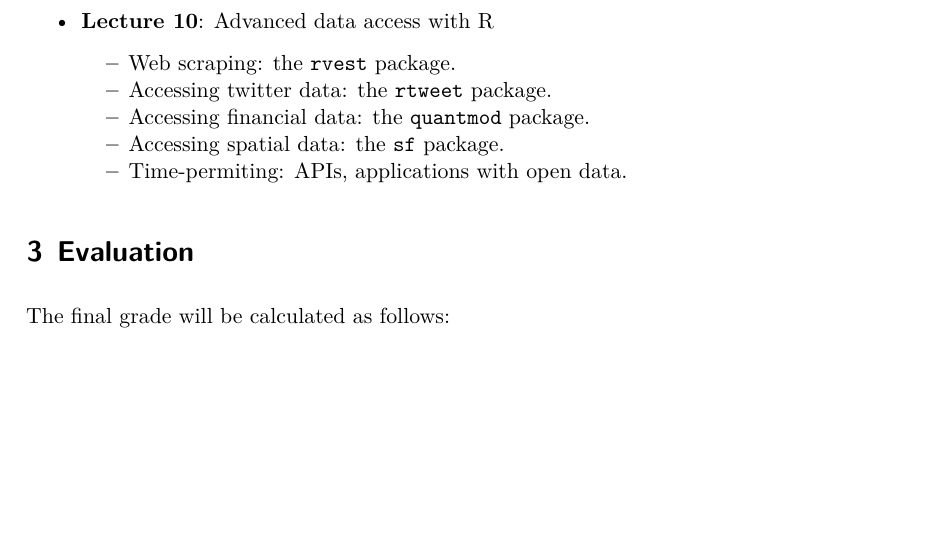
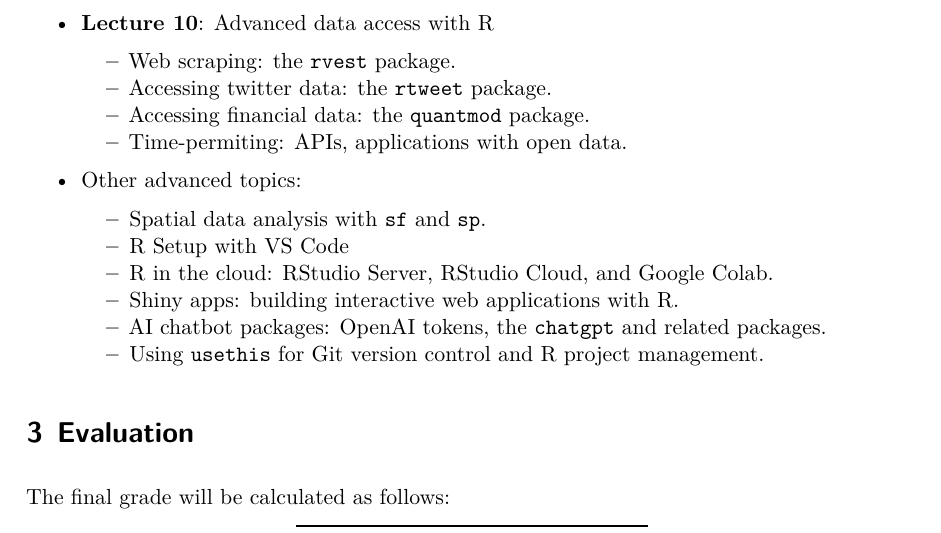
Before and after one commit to laboratoriolide/intro-to-r, a Quarto document (syllabus_intro_to_R.qmd): part of page 4 of 6 before the commit and part of page 4 of 7 after it, cut so that both start at the same text, the shorter picture padded with empty space. The pictures show the output file syllabus_intro_to_R.pdf that the author committed with the source.

Commit message:
changes to content

```diff
--- a/syllabus_intro_to_R.qmd
+++ b/syllabus_intro_to_R.qmd
@@ -107,8 +108,15 @@
     - Web scraping: the `rvest` package.
     - Accessing twitter data: the `rtweet` package.
     - Accessing financial data: the `quantmod` package.
-    - Accessing spatial data: the `sf` package.
     - Time-permiting: APIs, applications with open data.
+
+- Other advanced topics:
+    - Spatial data analysis with `sf` and `sp`.
+    - R Setup with VS Code
+    - R in the cloud: RStudio Server, RStudio Cloud, and Google Colab.
+    - Shiny apps: building interactive web applications with R.
+    - AI chatbot packages: OpenAI tokens, the `chatgpt` and related packages.
+    - Using `usethis` for Git version control and R project management.
 
 # Evaluation
 
```
Also changed, not shown: syllabus_intro_to_R.pdf, syllabus_intro_to_R.qmd (1 more changed lines).
